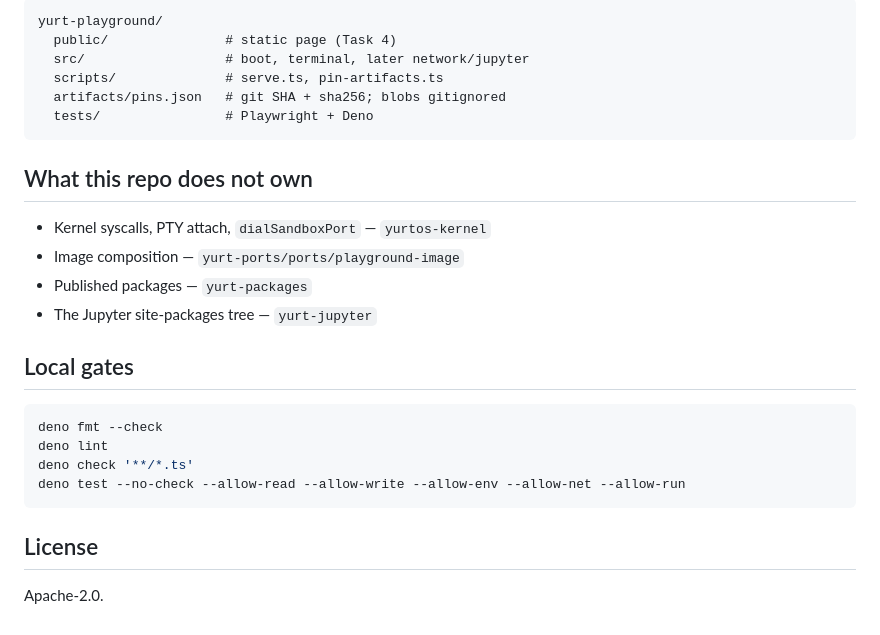
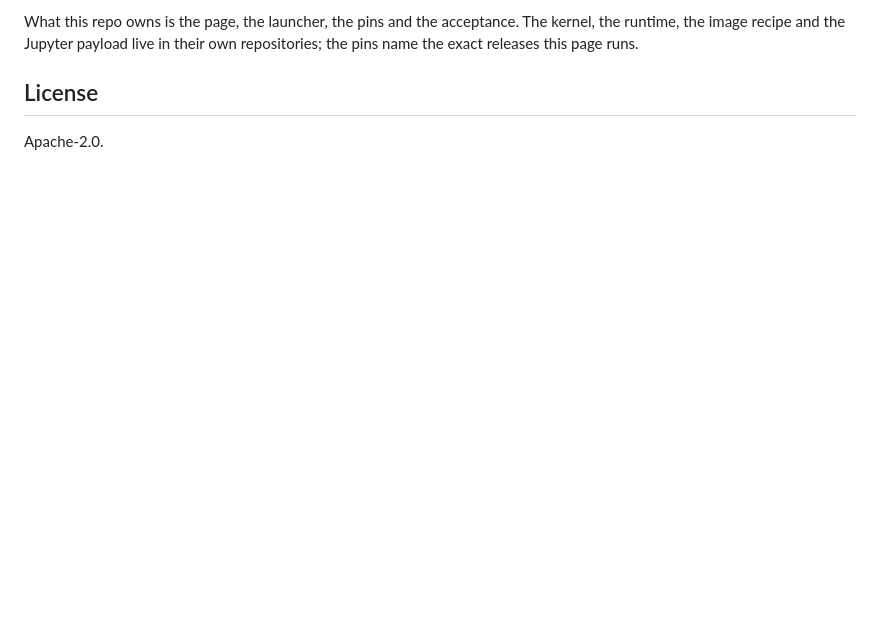
Before and after one commit to YurtOS/yurt-playground, a Markdown page: README.md, the part around one of its changes. Rendered like a GitHub page; blank space fills up the shorter version.

````diff
--- a/README.md
+++ b/README.md
@@ -179,27 +93,6 @@ publishes the installers as a GitHub release, which the home page links through
-```
-yurt-playground/
-  public/               # static page (Task 4)
-  src/                  # boot, terminal, later network/jupyter
-  scripts/              # serve.ts, pin-artifacts.ts
-  artifacts/pins.json   # git SHA + sha256; blobs gitignored
-  tests/                # Playwright + Deno
-```
-
-## What this repo does not own
-
-- Kernel syscalls, PTY attach, `dialSandboxPort` — `yurtos-kernel`
-- Image composition — `yurt-ports/ports/playground-image`
-- Published packages — `yurt-packages`
-- The Jupyter site-packages tree — `yurt-jupyter`
-
-## Local gates
-
-```bash
-deno fmt --check
-deno lint
-deno check '**/*.ts'
-deno test --no-check --allow-read --allow-write --allow-env --allow-net --allow-run
-```
+What this repo owns is the page, the launcher, the pins and the acceptance. The
+kernel, the runtime, the image recipe and the Jupyter payload live in their own
+repositories; the pins name the exact releases this page runs.
 
 ## License
 
````
Also changed, not shown: other parts of README.md (+70 -156 lines).
